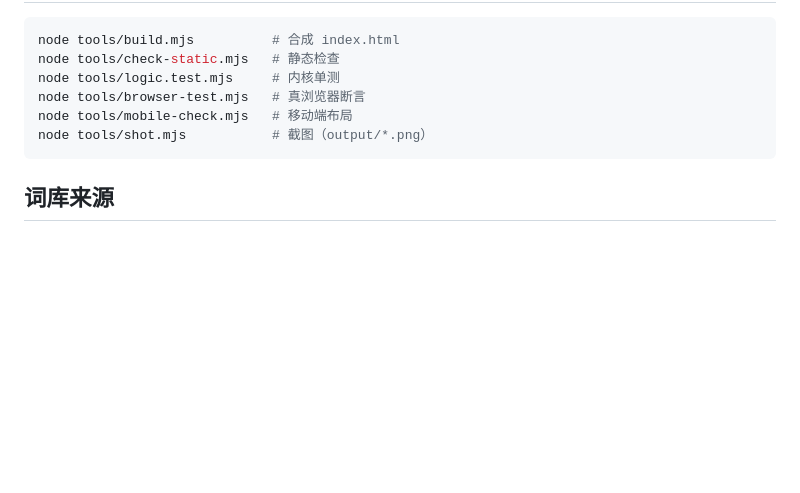
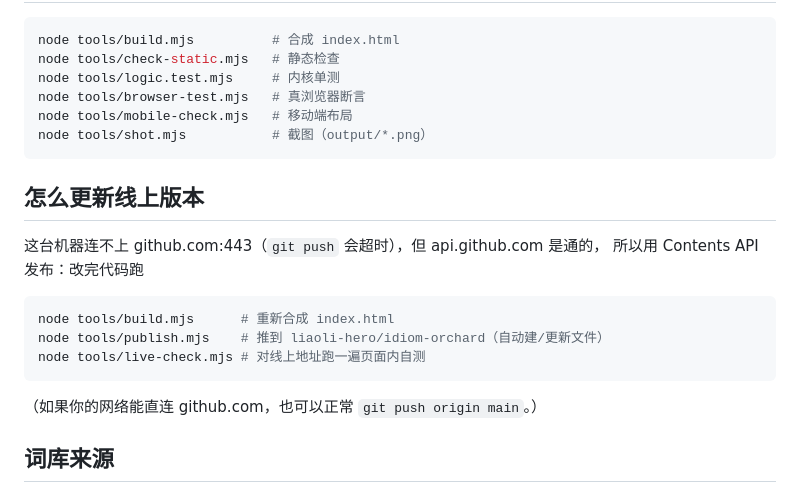
Before and after one commit to liaoli-hero/idiom-orchard, a Markdown page: README.md, the part around the change. Rendered like a GitHub page; blank space fills up the shorter version.

Commit message:
README：补充线上更新方式

````diff
--- a/README.md
+++ b/README.md
@@ -51,6 +51,19 @@ node tools/mobile-check.mjs   # 移动端布局
 node tools/shot.mjs           # 截图（output/*.png）
 ```
 
+## 怎么更新线上版本
+
+这台机器连不上 github.com:443（`git push` 会超时），但 api.github.com 是通的，
+所以用 Contents API 发布：改完代码跑
+
+```bash
+node tools/build.mjs      # 重新合成 index.html
+node tools/publish.mjs    # 推到 liaoli-hero/idiom-orchard（自动建/更新文件）
+node tools/live-check.mjs # 对线上地址跑一遍页面内自测
+```
+
+（如果你的网络能直连 github.com，也可以正常 `git push origin main`。）
+
 ## 词库来源
 
 成语与拼音来自 npm 包 `cnchar` / `cnchar-idiom` / `cnchar-poly`（Apache-2.0），
````
